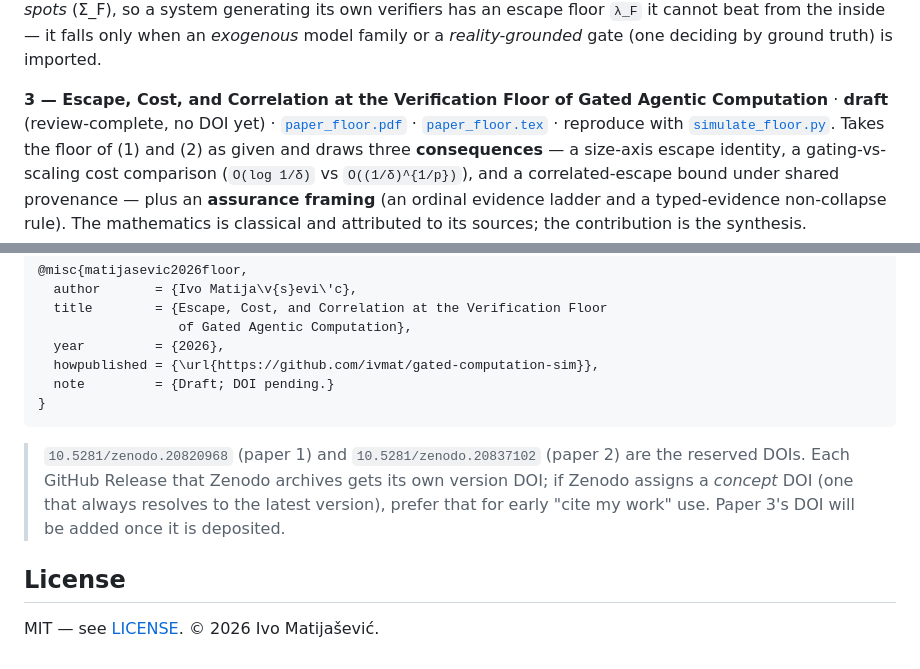
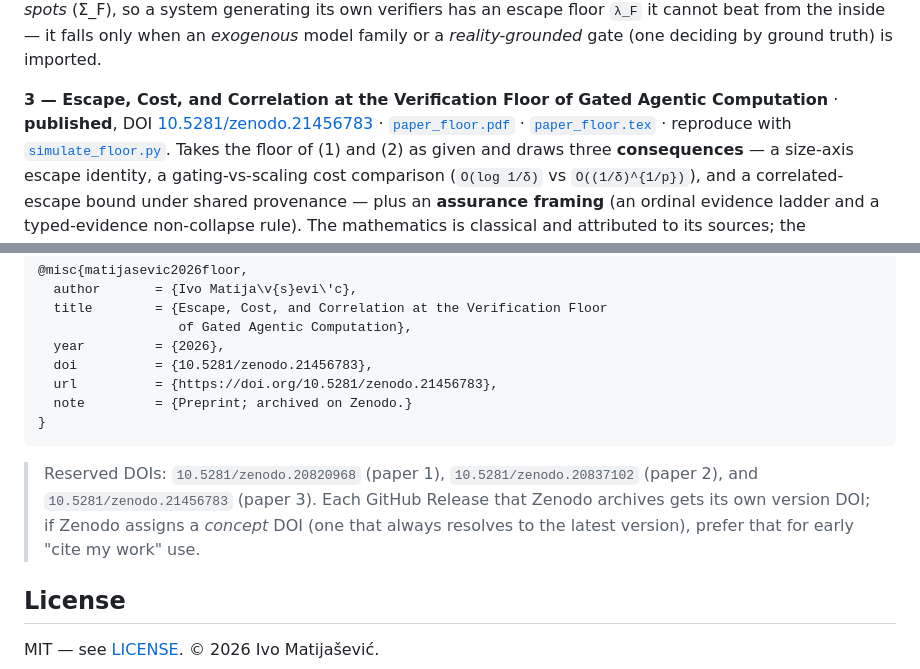
Before and after one commit to ivmat/gated-computation-sim, a Markdown page: README.md, 2 parts joined by grey strips. Rendered like a GitHub page.

Commit message:
README: add paper 3 Zenodo DOI (10.5281/zenodo.21456783)
The floor paper is now deposited; front-matter status -> published, Citation BibTeX
carries the DOI, and the reserved-DOI note lists all three.

````diff
--- a/README.md
+++ b/README.md
@@ -24,9 +24,10 @@ Verification)* · **published** (2026-06-25), DOI [10.5281/zenodo.20837102](http
 generating its own verifiers has an escape floor `λ_F` it cannot beat from the inside — it falls only
 when an *exogenous* model family or a *reality-grounded* gate (one deciding by ground truth) is imported.
 
-**3 — Escape, Cost, and Correlation at the Verification Floor of Gated Agentic Computation** · **draft**
-(review-complete, no DOI yet) · [`paper_floor.pdf`](paper_floor.pdf) · [`paper_floor.tex`](paper_floor.tex)
-· reproduce with [`simulate_floor.py`](simulate_floor.py). Takes the floor of (1) and (2) as given and
+**3 — Escape, Cost, and Correlation at the Verification Floor of Gated Agentic Computation** ·
+**published**, DOI [10.5281/zenodo.21456783](https://doi.org/10.5281/zenodo.21456783) ·
+[`paper_floor.pdf`](paper_floor.pdf) · [`paper_floor.tex`](paper_floor.tex) · reproduce with
+[`simulate_floor.py`](simulate_floor.py). Takes the floor of (1) and (2) as given and
 draws three **consequences** — a size-axis escape identity, a gating-vs-scaling cost comparison
 (`O(log 1/δ)` vs `O((1/δ)^{1/p})`), and a correlated-escape bound under shared provenance — plus an
 **assurance framing** (an ordinal evidence ladder and a typed-evidence non-collapse rule). The
@@ -207,15 +208,16 @@ Cite whichever paper you use, via its Zenodo DOI:
   title        = {Escape, Cost, and Correlation at the Verification Floor
                   of Gated Agentic Computation},
   year         = {2026},
-  howpublished = {\url{https://github.com/ivmat/gated-computation-sim}},
-  note         = {Draft; DOI pending.}
+  doi          = {10.5281/zenodo.21456783},
+  url          = {https://doi.org/10.5281/zenodo.21456783},
+  note         = {Preprint; archived on Zenodo.}
 }
 ```
 
-> `10.5281/zenodo.20820968` (paper 1) and `10.5281/zenodo.20837102` (paper 2) are the reserved DOIs.
-> Each GitHub Release that Zenodo archives gets its own version DOI; if Zenodo assigns a *concept* DOI
-> (one that always resolves to the latest version), prefer that for early "cite my work" use. Paper 3's
-> DOI will be added once it is deposited.
+> Reserved DOIs: `10.5281/zenodo.20820968` (paper 1), `10.5281/zenodo.20837102` (paper 2), and
+> `10.5281/zenodo.21456783` (paper 3). Each GitHub Release that Zenodo archives gets its own version
+> DOI; if Zenodo assigns a *concept* DOI (one that always resolves to the latest version), prefer that
+> for early "cite my work" use.
 
 ## License
 
````
